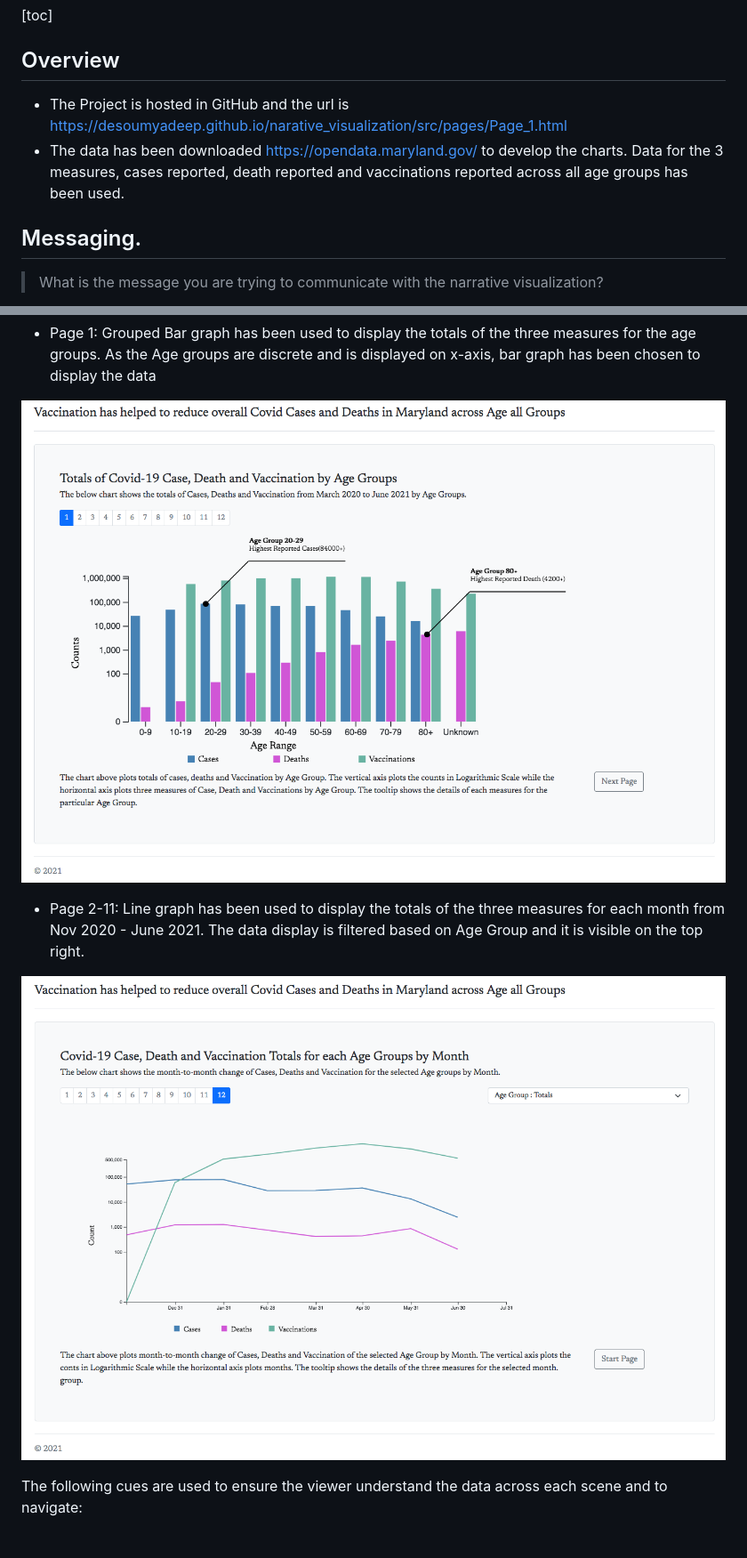
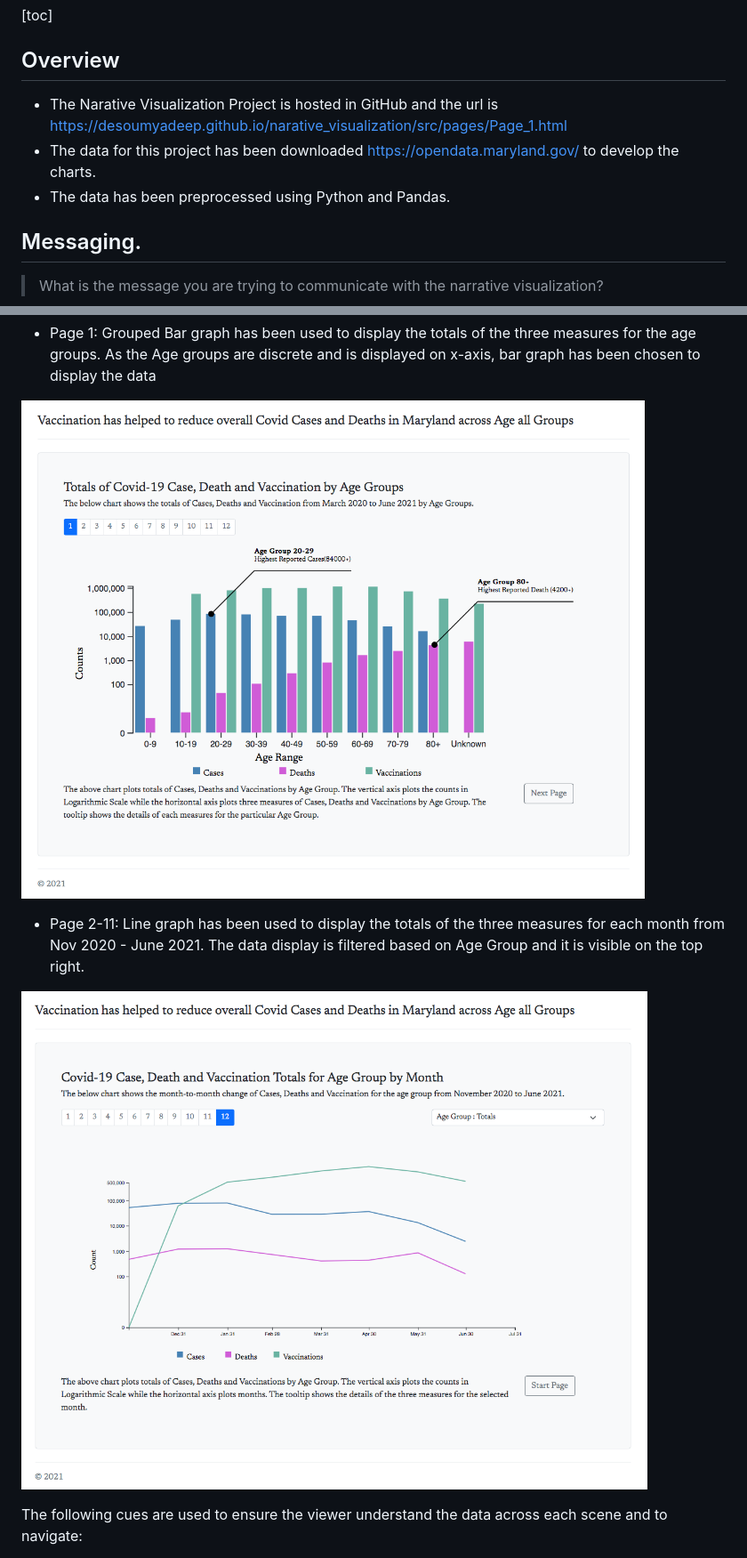
Before and after one commit to desoumyadeep/narative_visualization, a Markdown page: readme.md, 2 parts joined by grey strips. Shown at 89% size. GitHub-like rendering; pictures changed too: readme.assets/image-20210728181830945.png (added), readme.assets/image-20210728181901503.png (added).

Commit message:
Data-prep

```diff
--- a/readme.md
+++ b/readme.md
@@ -4,8 +4,9 @@
 
 ## Overview
 
-- The Project is hosted in GitHub and the url is https://desoumyadeep.github.io/narative_visualization/src/pages/Page_1.html
-- The data has been downloaded https://opendata.maryland.gov/ to develop the charts. Data for the 3 measures, cases reported, death reported and vaccinations reported across all age groups has been used.
+- The Narative Visualization Project is hosted in GitHub and the url is https://desoumyadeep.github.io/narative_visualization/src/pages/Page_1.html
+- The data for this project has been downloaded https://opendata.maryland.gov/ to develop the charts.
+- The data has been preprocessed using Python and Pandas.
 
 ## Messaging.
 
@@ -42,11 +43,11 @@ The are primarily 2 different structure that have been used for the visualizatio
 
 - Page 1: Grouped Bar graph has been used to display the totals of the three measures for the age groups. As the Age groups are discrete and is displayed on x-axis, bar graph has been chosen to display the data
 
-![image-20210728161112543](readme.assets/image-20210728161112543.png)
+![image-20210728181830945](readme.assets/image-20210728181830945.png)
 
 - Page 2-11: Line graph has been used to display the totals of the three measures for each month from Nov 2020 - June 2021. The data display is filtered based on Age Group and it is visible on the top right.
 
-![image-20210728161145026](readme.assets/image-20210728161145026.png)
+![image-20210728181901503](readme.assets/image-20210728181901503.png)
 
 The following cues are used to ensure the viewer understand the data across each scene and to navigate:
 
```
Also changed, not shown: 5 other files.
